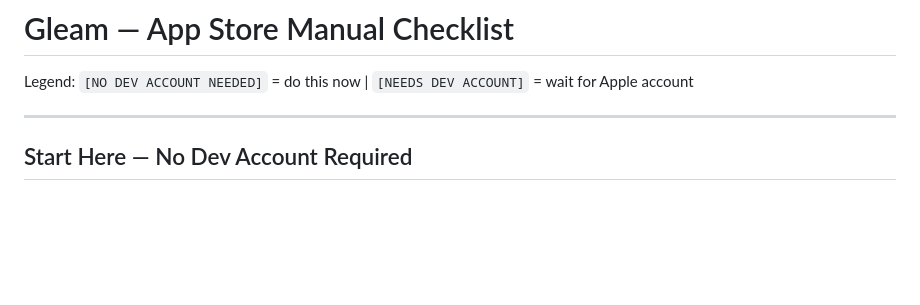
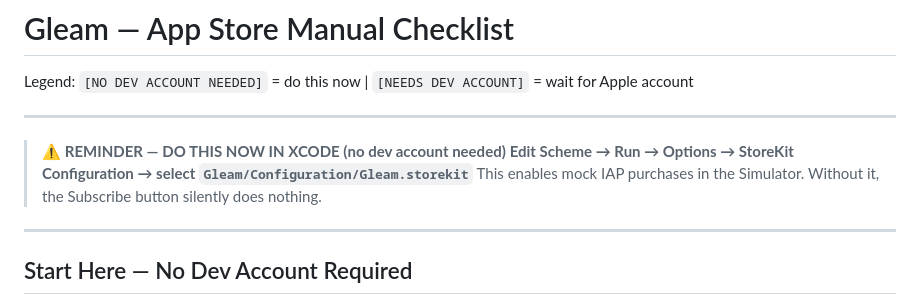
Before and after one commit to andreibalu/Gleam, a Markdown page: Appstore.md, the part around the change. Rendered like a GitHub page; blank space fills up the shorter version.

```diff
--- a/Appstore.md
+++ b/Appstore.md
@@ -1,6 +1,12 @@
 # Gleam — App Store Manual Checklist
 
 Legend: `[NO DEV ACCOUNT NEEDED]` = do this now | `[NEEDS DEV ACCOUNT]` = wait for Apple account
+
+---
+
+> ⚠️ **REMINDER — DO THIS NOW IN XCODE (no dev account needed)**
+> **Edit Scheme → Run → Options → StoreKit Configuration → select `Gleam/Configuration/Gleam.storekit`**
+> This enables mock IAP purchases in the Simulator. Without it, the Subscribe button silently does nothing.
 
 ---
 
```
Also changed, not shown: CODING_TODO.md (+16 -4 lines).
